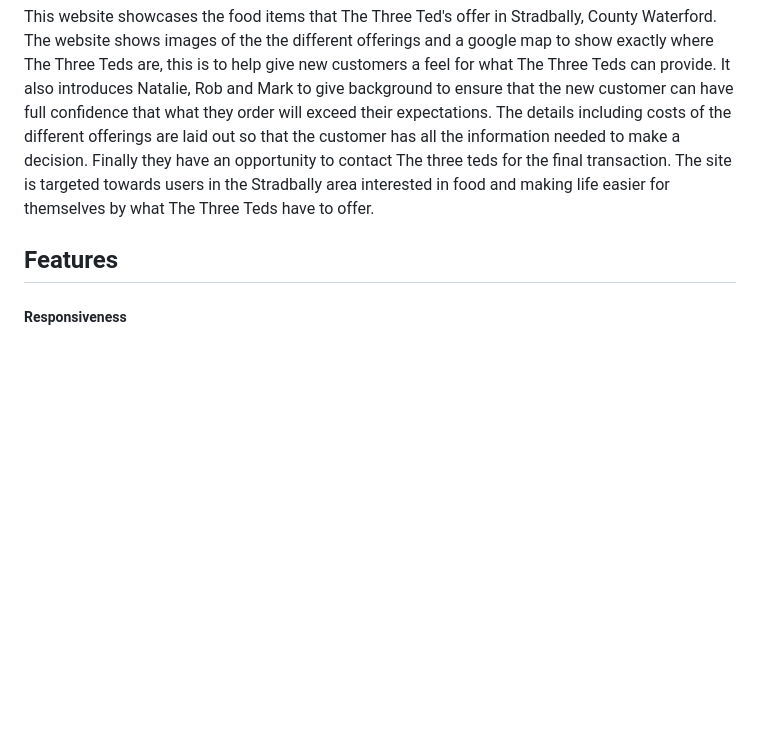
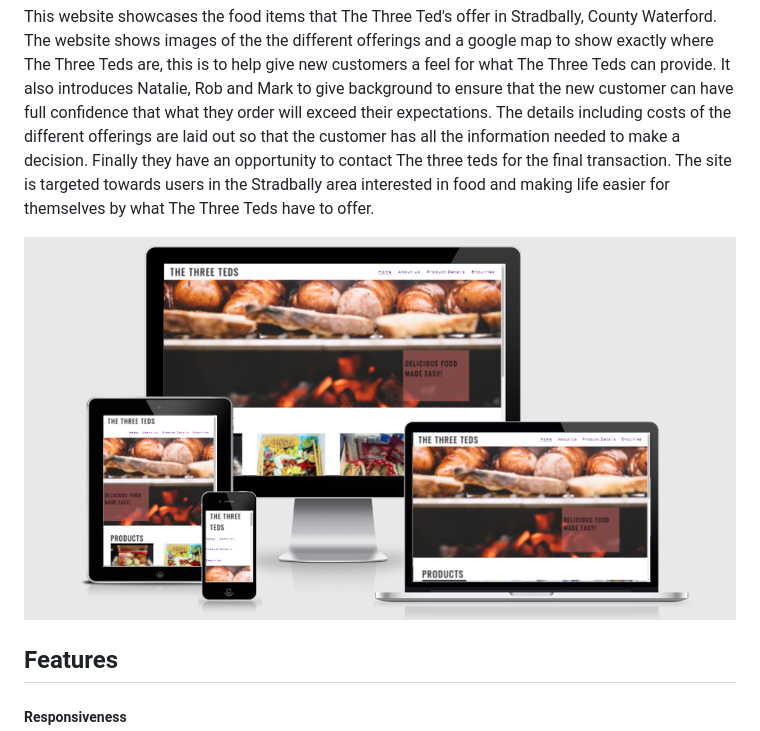
Before and after one commit to DionneMaguire/portfolio1, a Markdown page: README.md, the part around the change. Drawn GitHub-style; pictures changed too: assets/images/amiresponsive.png (added); blank space fills up the shorter version.

```diff
--- a/README.md
+++ b/README.md
@@ -1,6 +1,8 @@
 # The Three Teds
 
 This website showcases the food items that The Three Ted's offer in Stradbally, County Waterford.  The website shows images of the the different offerings and a google map to show exactly where The Three Teds are, this is to help give new customers a feel for what The Three Teds can provide.  It also introduces Natalie, Rob and Mark to give background to ensure that the new customer can have full confidence that what they order will exceed their expectations. The details including costs of the different offerings are laid out so that the customer has all the information needed to make a decision. Finally they have an opportunity to contact The three teds for the final transaction. The site is targeted towards users in the Stradbally area interested in food and making life easier for themselves by what The Three Teds have to offer.
+
+![](assets/images/amiresponsive.png)
 
 ## Features
 ##### Responsiveness
```
Also changed, not shown: 1 other file.
